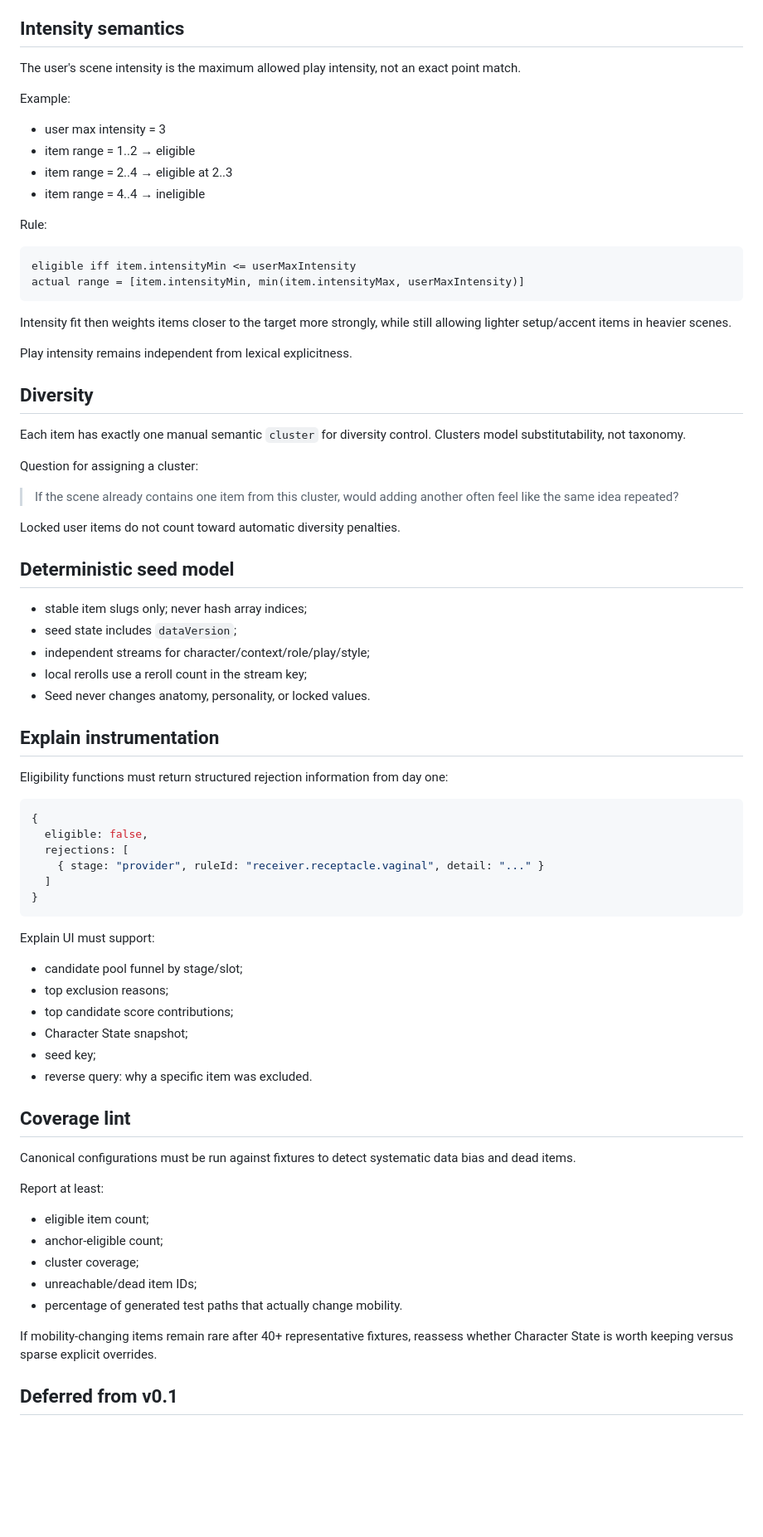
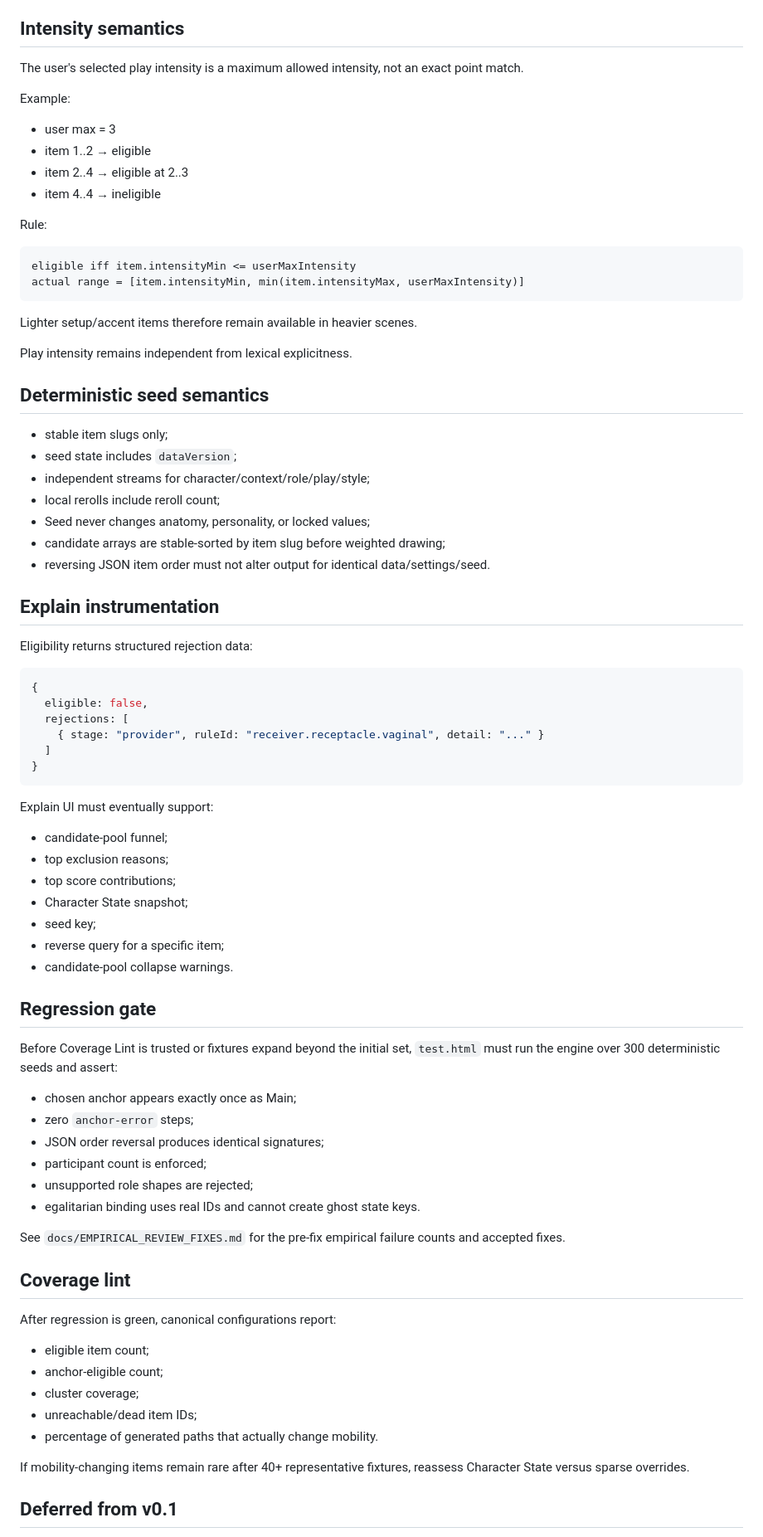
Before and after one commit to LULU0723/adult-story-prompt-builder, a Markdown page: docs/DATA_MODEL.md, the part around one of its changes. Shown at 83% size. Drawn GitHub-style; blank space fills up the shorter version.

Commit message:
docs: align data model with empirical engine fixes

````diff
--- a/docs/DATA_MODEL.md
+++ b/docs/DATA_MODEL.md
@@ -275,14 +345,14 @@ Pool-collapse lookahead is diagnostic-only in v0.1. It should generate Explain P
 
 ## Intensity semantics
 
-The user's scene intensity is the maximum allowed play intensity, not an exact point match.
+The user's selected play intensity is a maximum allowed intensity, not an exact point match.
 
 Example:
 
-- user max intensity = 3
-- item range = 1..2 → eligible
-- item range = 2..4 → eligible at 2..3
-- item range = 4..4 → ineligible
+- user max = 3
+- item 1..2 → eligible
+- item 2..4 → eligible at 2..3
+- item 4..4 → ineligible
 
 Rule:
 
@@ -291,31 +361,23 @@ eligible iff item.intensityMin <= userMaxIntensity
 actual range = [item.intensityMin, min(item.intensityMax, userMaxIntensity)]
 ```
 
-Intensity fit then weights items closer to the target more strongly, while still allowing lighter setup/accent items in heavier scenes.
+Lighter setup/accent items therefore remain available in heavier scenes.
 
 Play intensity remains independent from lexical explicitness.
 
-## Diversity
+## Deterministic seed semantics
 
-Each item has exactly one manual semantic `cluster` for diversity control. Clusters model substitutability, not taxonomy.
-
-Question for assigning a cluster:
-
-> If the scene already contains one item from this cluster, would adding another often feel like the same idea repeated?
-
-Locked user items do not count toward automatic diversity penalties.
-
-## Deterministic seed model
-
-- stable item slugs only; never hash array indices;
+- stable item slugs only;
 - seed state includes `dataVersion`;
 - independent streams for character/context/role/play/style;
-- local rerolls use a reroll count in the stream key;
-- Seed never changes anatomy, personality, or locked values.
+- local rerolls include reroll count;
+- Seed never changes anatomy, personality, or locked values;
+- candidate arrays are stable-sorted by item slug before weighted drawing;
+- reversing JSON item order must not alter output for identical data/settings/seed.
 
 ## Explain instrumentation
 
-Eligibility functions must return structured rejection information from day one:
+Eligibility returns structured rejection data:
 
 ```js
 {
@@ -326,28 +388,40 @@ Eligibility functions must return structured rejection information from day one:
 }
 ```
 
-Explain UI must support:
+Explain UI must eventually support:
 
-- candidate pool funnel by stage/slot;
+- candidate-pool funnel;
 - top exclusion reasons;
-- top candidate score contributions;
+- top score contributions;
 - Character State snapshot;
 - seed key;
-- reverse query: why a specific item was excluded.
+- reverse query for a specific item;
+- candidate-pool collapse warnings.
+
+## Regression gate
+
+Before Coverage Lint is trusted or fixtures expand beyond the initial set, `test.html` must run the engine over 300 deterministic seeds and assert:
+
+- chosen anchor appears exactly once as Main;
+- zero `anchor-error` steps;
+- JSON order reversal produces identical signatures;
+- participant count is enforced;
+- unsupported role shapes are rejected;
+- egalitarian binding uses real IDs and cannot create ghost state keys.
+
+See `docs/EMPIRICAL_REVIEW_FIXES.md` for the pre-fix empirical failure counts and accepted fixes.
 
 ## Coverage lint
 
-Canonical configurations must be run against fixtures to detect systematic data bias and dead items.
-
-Report at least:
+After regression is green, canonical configurations report:
 
 - eligible item count;
 - anchor-eligible count;
 - cluster coverage;
 - unreachable/dead item IDs;
-- percentage of generated test paths that actually change mobility.
+- percentage of generated paths that actually change mobility.
 
-If mobility-changing items remain rare after 40+ representative fixtures, reassess whether Character State is worth keeping versus sparse explicit overrides.
+If mobility-changing items remain rare after 40+ representative fixtures, reassess Character State versus sparse overrides.
 
 ## Deferred from v0.1
 
````
Also changed, not shown: other parts of docs/DATA_MODEL.md (+132 -62 lines).
